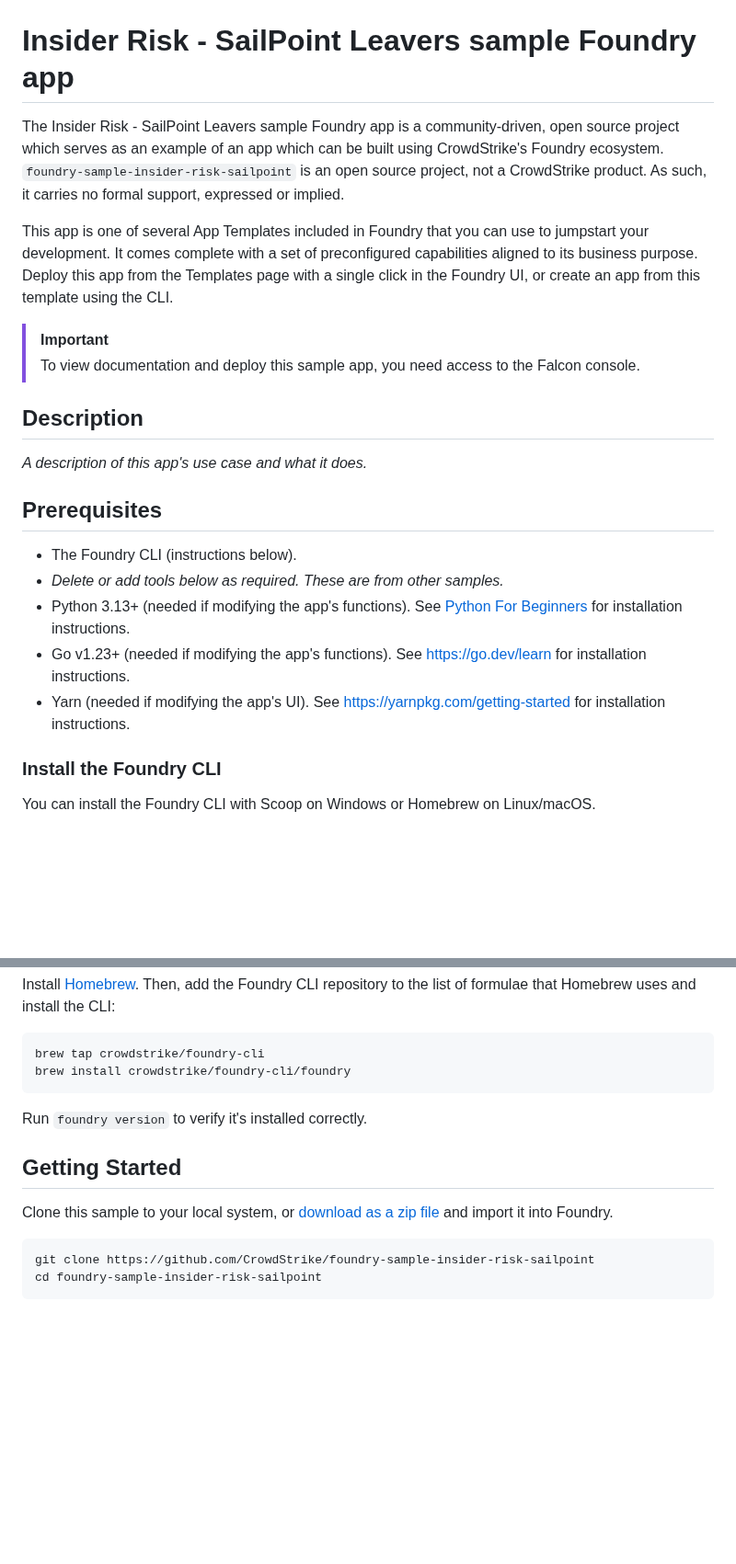
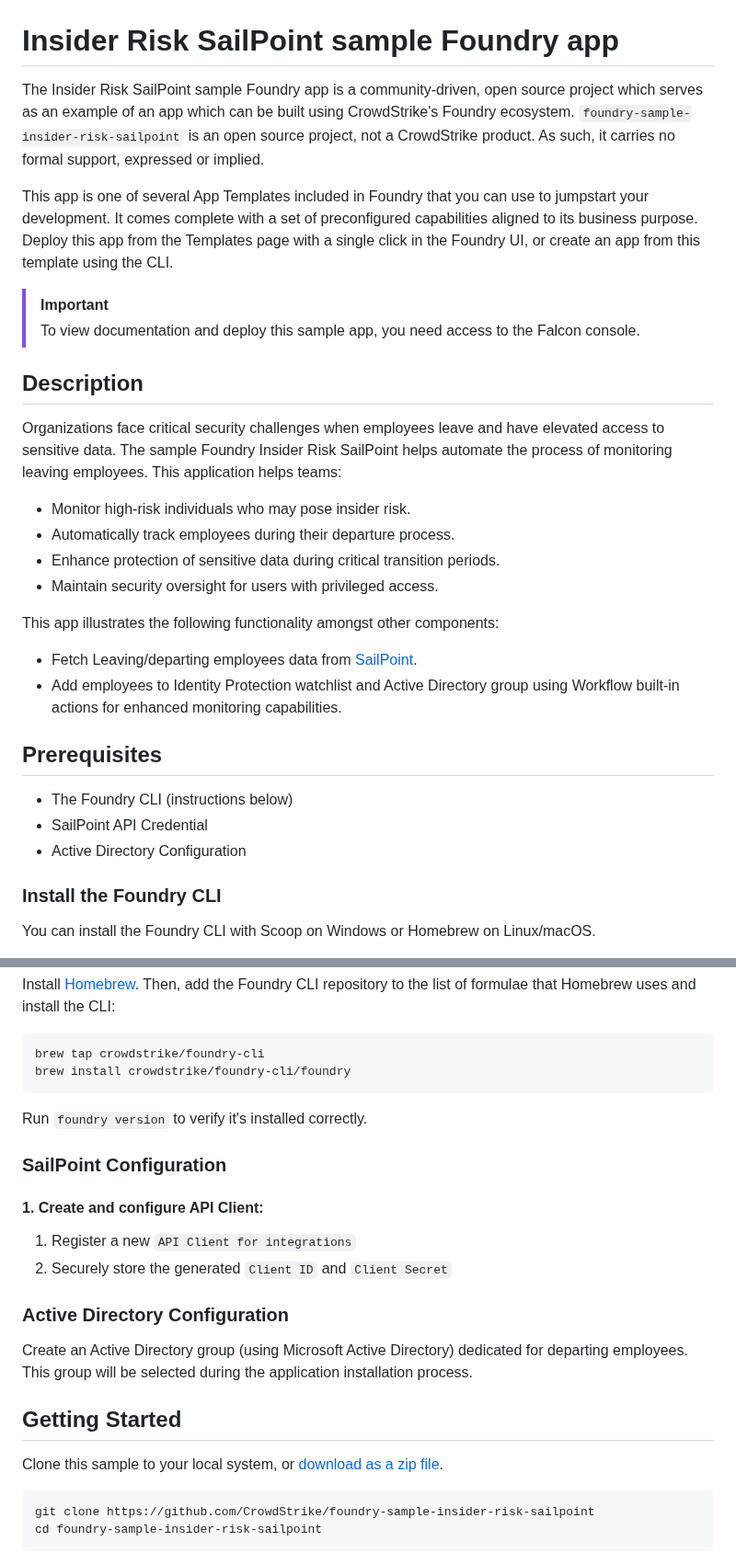
Before and after one commit to CrowdStrike/foundry-sample-insider-risk-sailpoint, a Markdown page: README.md, 2 parts joined by grey strips. Shown at 92% size. GitHub-like rendering; blank space fills up the shorter version.

````diff
--- a/README.md
+++ b/README.md
@@ -1,25 +1,37 @@
 ![CrowdStrike Falcon](/images/cs-logo.png?raw=true)
 
-# Insider Risk - SailPoint Leavers sample Foundry app
+# Insider Risk SailPoint sample Foundry app
 
-The Insider Risk - SailPoint Leavers sample Foundry app is a community-driven, open source project which serves as an example of an app which can be built using CrowdStrike's Foundry ecosystem. `foundry-sample-insider-risk-sailpoint` is an open source project, not a CrowdStrike product. As such, it carries no formal support, expressed or implied.
+The Insider Risk SailPoint sample Foundry app is a community-driven, open source project which serves as an example of an app which can be built using CrowdStrike's Foundry ecosystem.
+`foundry-sample-insider-risk-sailpoint` is an open source project, not a CrowdStrike product. As such, it carries no formal support, expressed or implied.
 
-This app is one of several App Templates included in Foundry that you can use to jumpstart your development. It comes complete with a set of preconfigured capabilities aligned to its business purpose. Deploy this app from the Templates page with a single click in the Foundry UI, or create an app from this template using the CLI.
+This app is one of several App Templates included in Foundry that you can use to jumpstart your development. It comes complete with a set of
+preconfigured capabilities aligned to its business purpose. Deploy this app from the Templates page with a single click in the Foundry UI, or
+create an app from this template using the CLI.
 
 > [!IMPORTANT]
 > To view documentation and deploy this sample app, you need access to the Falcon console.
 
 ## Description
 
-_A description of this app's use case and what it does._
+Organizations face critical security challenges when employees leave and have elevated access to sensitive data.
+The sample Foundry Insider Risk SailPoint helps automate the process of monitoring leaving employees.
+This application helps teams:
+
+* Monitor high-risk individuals who may pose insider risk.
+* Automatically track employees during their departure process.
+* Enhance protection of sensitive data during critical transition periods.
+* Maintain security oversight for users with privileged access.
+
+This app illustrates the following functionality amongst other components:
+* Fetch Leaving/departing employees data from [SailPoint](https://www.sailpoint.com/).
+* Add employees to Identity Protection watchlist and Active Directory group using Workflow built-in actions for enhanced monitoring capabilities.
 
 ## Prerequisites
 
-* The Foundry CLI (instructions below).
-* _Delete or add tools below as required. These are from other samples._
-* Python 3.13+ (needed if modifying the app's functions). See [Python For Beginners](https://www.python.org/about/gettingstarted/) for installation instructions.
-* Go v1.23+ (needed if modifying the app's functions). See https://go.dev/learn for installation instructions.
-* Yarn (needed if modifying the app's UI). See https://yarnpkg.com/getting-started for installation instructions.
+* The Foundry CLI (instructions below)
+* SailPoint API Credential
+* Active Directory Configuration
 
 ### Install the Foundry CLI
 
@@ -47,9 +59,18 @@ brew install crowdstrike/foundry-cli/foundry
 
 Run `foundry version` to verify it's installed correctly.
 
+### SailPoint Configuration
+
+#### 1. Create and configure API Client:
+1. Register a new `API Client for integrations`
+2. Securely store the generated `Client ID` and `Client Secret`
+
+### Active Directory Configuration
+Create an Active Directory group (using Microsoft Active Directory) dedicated for departing employees. This group will be selected during the application installation process.
+
 ## Getting Started
 
-Clone this sample to your local system, or [download as a zip file](https://github.com/CrowdStrike/foundry-sample-insider-risk-sailpoint/archive/refs/heads/main.zip) and import it into Foundry.
+Clone this sample to your local system, or [download as a zip file](https://github.com/CrowdStrike/foundry-sample-insider-risk-sailpoint/archive/refs/heads/main.zip).
 
 ```shell
 git clone https://github.com/CrowdStrike/foundry-sample-insider-risk-sailpoint
````
Also changed, not shown: other parts of README.md (+67 -4 lines), app_docs/README.md (added, +52 -0 lines), app_docs/images/image-dark.png (added), app_docs/images/image-light.png (added), app_docs/images/logo.png (added), app_docs/images/workdayCreds.png (added), app_docs/images/workflowConfig.png (added), 11 other files.
